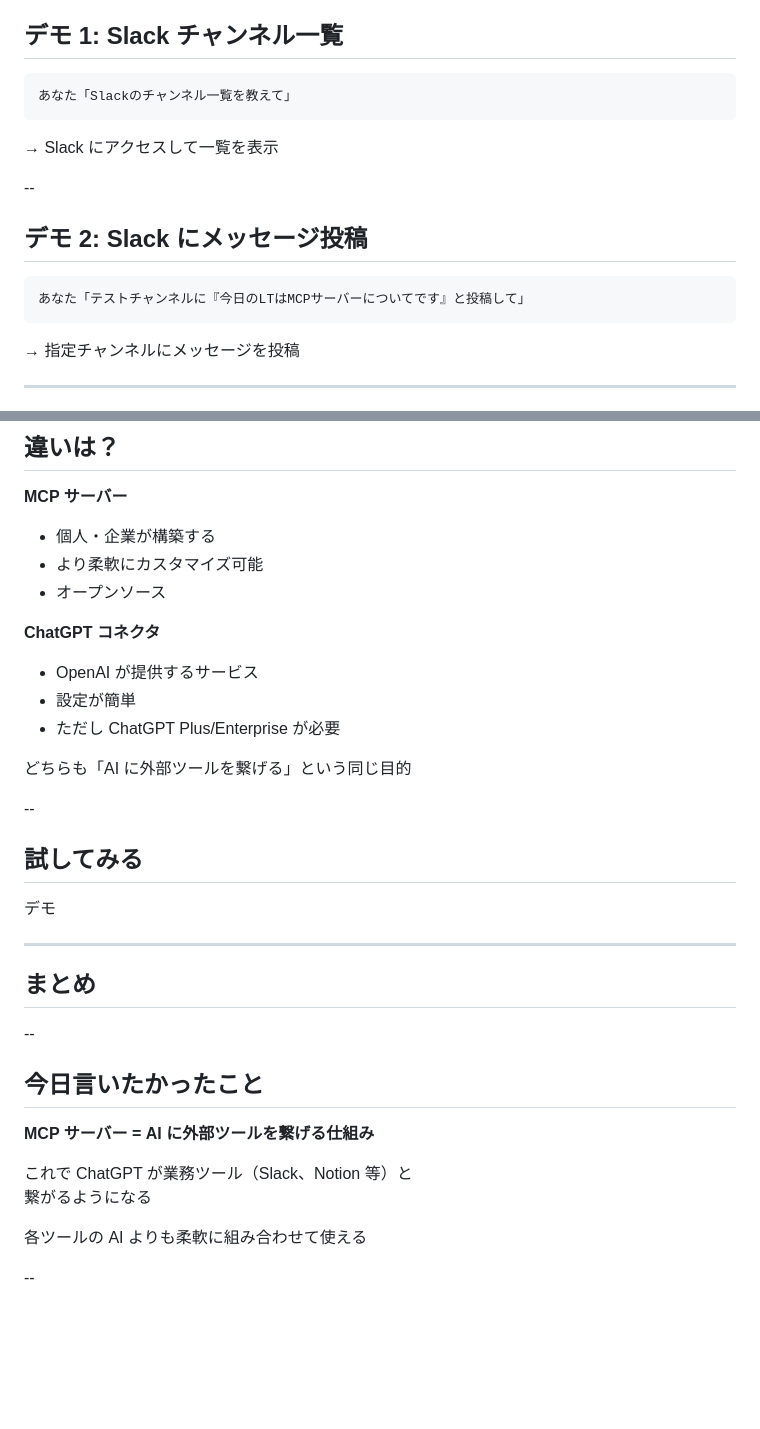
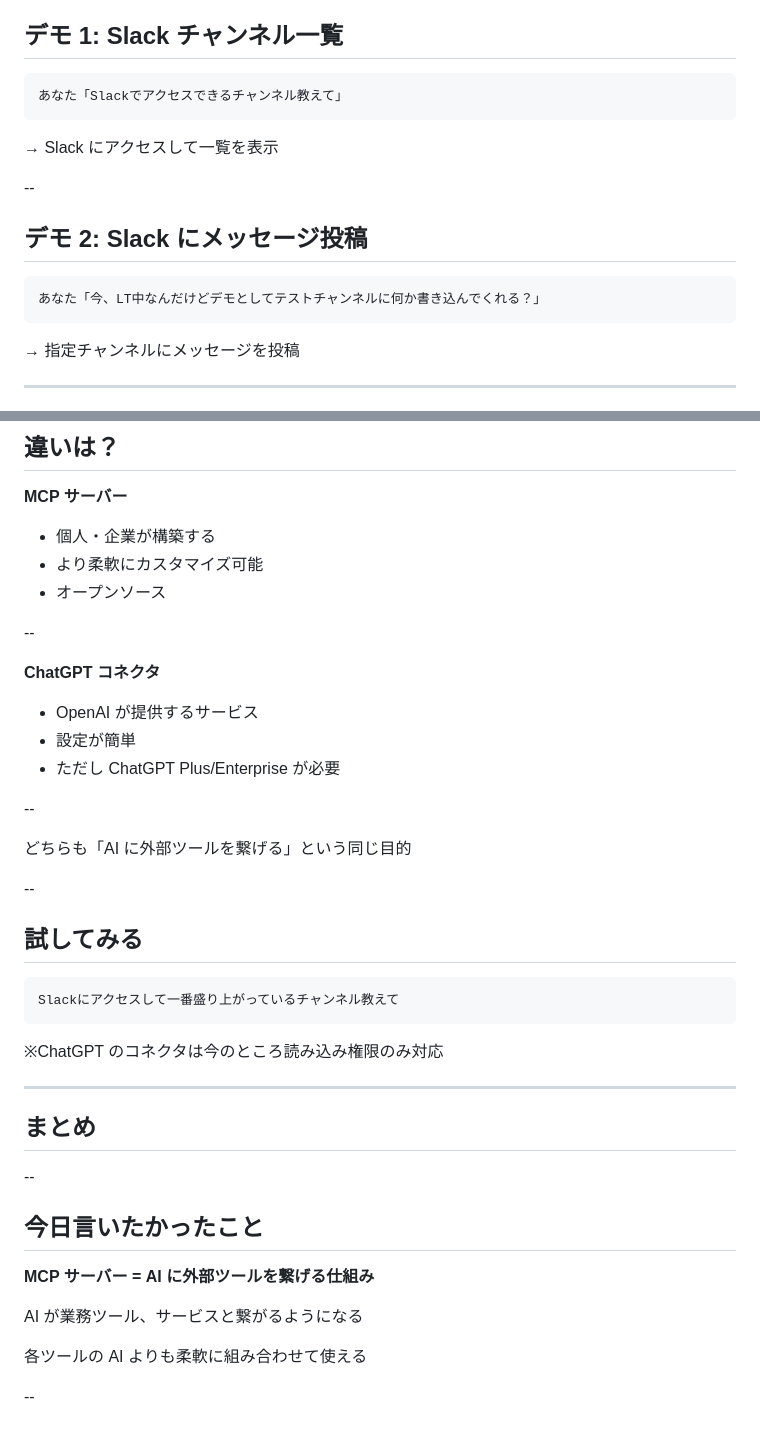
Before and after one commit to yamap55/Slide, a Markdown page: 20251029/slide.md, 2 parts joined by grey strips. Drawn GitHub-style; blank space fills up the shorter version.

````diff
--- a/20251029/slide.md
+++ b/20251029/slide.md
@@ -122,7 +125,7 @@ AI に外部サービスと連携する機能を追加する仕組み
 ## デモ 1: Slack チャンネル一覧
 
 ```
-あなた「Slackのチャンネル一覧を教えて」
+あなた「Slackでアクセスできるチャンネル教えて」
 ```
 
 → Slack にアクセスして一覧を表示
@@ -132,7 +135,7 @@ AI に外部サービスと連携する機能を追加する仕組み
 ## デモ 2: Slack にメッセージ投稿
 
 ```
-あなた「テストチャンネルに『今日のLTはMCPサーバーについてです』と投稿して」
+あなた「今、LT中なんだけどデモとしてテストチャンネルに何か書き込んでくれる？」
 ```
 
 → 指定チャンネルにメッセージを投稿
@@ -169,11 +172,15 @@ ChatGPT 内で外部アプリと連携できる機能
 - より柔軟にカスタマイズ可能
 - オープンソース
 
+--
+
 **ChatGPT コネクタ**
 
 - OpenAI が提供するサービス
 - 設定が簡単
 - ただし ChatGPT Plus/Enterprise が必要
+
+--
 
 どちらも「AI に外部ツールを繋げる」という同じ目的
 
@@ -181,7 +188,11 @@ ChatGPT 内で外部アプリと連携できる機能
 
 ## 試してみる
 
-デモ
+```
+Slackにアクセスして一番盛り上がっているチャンネル教えて
+```
+
+※ChatGPT のコネクタは今のところ読み込み権限のみ対応
 
 ---
 
@@ -193,8 +204,7 @@ ChatGPT 内で外部アプリと連携できる機能
 
 **MCP サーバー = AI に外部ツールを繋げる仕組み**
 
-これで ChatGPT が業務ツール（Slack、Notion 等）と
-繋がるようになる
+AI が業務ツール、サービスと繋がるようになる
 
 各ツールの AI よりも柔軟に組み合わせて使える
 
````
Also changed, not shown: other parts of 20251029/slide.md (+15 -12 lines).
